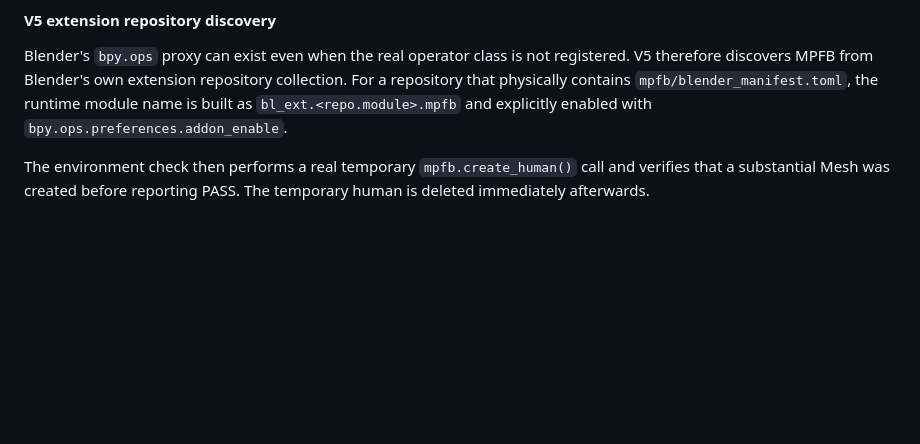
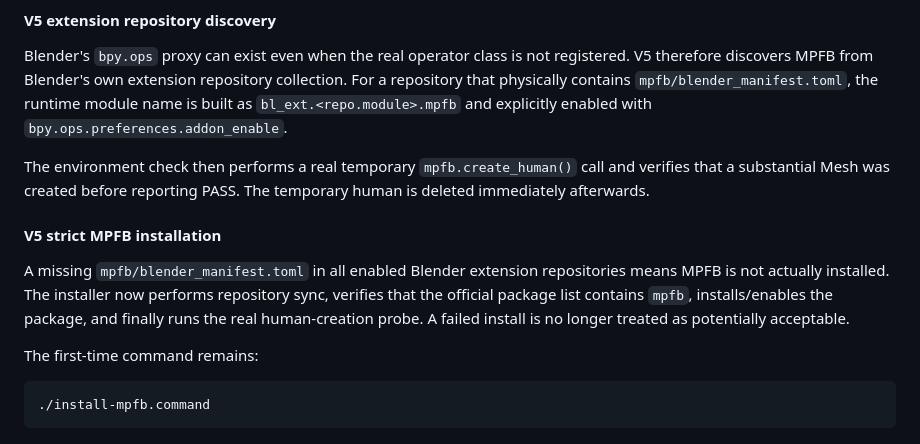
Before and after one commit to zouhuashan/video-creator-engine, a Markdown page: docs/BLENDER-ANIME.md, the part around the change. Drawn GitHub-style; blank space fills up the shorter version.

Commit message:
docs: document strict MPFB installation

````diff
--- a/docs/BLENDER-ANIME.md
+++ b/docs/BLENDER-ANIME.md
@@ -306,3 +306,13 @@ Blender 5.2 can register MPFB operators even when the extension's internal Pytho
 Blender's `bpy.ops` proxy can exist even when the real operator class is not registered. V5 therefore discovers MPFB from Blender's own extension repository collection. For a repository that physically contains `mpfb/blender_manifest.toml`, the runtime module name is built as `bl_ext.<repo.module>.mpfb` and explicitly enabled with `bpy.ops.preferences.addon_enable`.
 
 The environment check then performs a real temporary `mpfb.create_human()` call and verifies that a substantial Mesh was created before reporting PASS. The temporary human is deleted immediately afterwards.
+
+#### V5 strict MPFB installation
+
+A missing `mpfb/blender_manifest.toml` in all enabled Blender extension repositories means MPFB is not actually installed. The installer now performs repository sync, verifies that the official package list contains `mpfb`, installs/enables the package, and finally runs the real human-creation probe. A failed install is no longer treated as potentially acceptable.
+
+The first-time command remains:
+
+```bash
+./install-mpfb.command
+```
````
